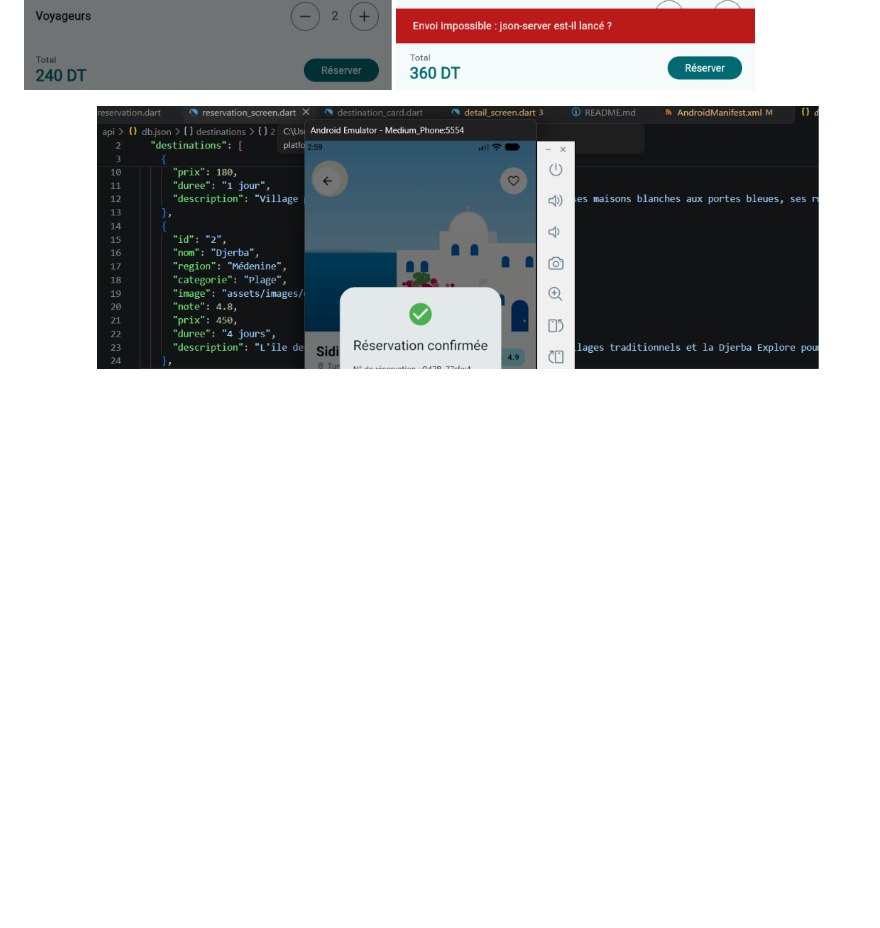
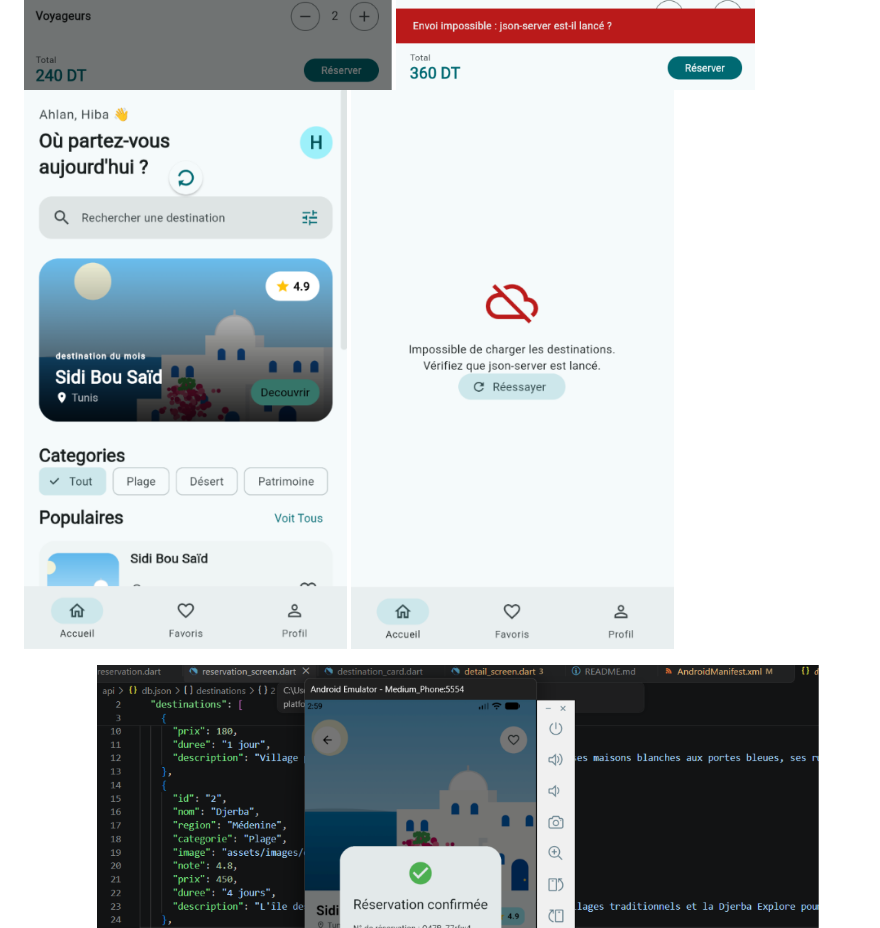
Before and after one commit to hbb0011/Trip, a Markdown page: README.md, the part around the change. Rendered like a GitHub page; pictures changed too: image-11.png (added), image-12.png (added); blank space fills up the shorter version.

Commit message:
results screenshot

```diff
--- a/README.md
+++ b/README.md
@@ -109,6 +109,8 @@ Q2: without content-type application/json the server does not recognise the body
 Q3: we test mounted after await because the user may leave the screen while waiting for the server's response, if the screen does is closed we use context to provoke an error message
 ![alt text](image-7.png)
 ![alt text](image-8.png)
+![alt text](image-11.png)
+![alt text](image-12.png)
 
 Emulator:
 ![alt text](image-9.png)
```
